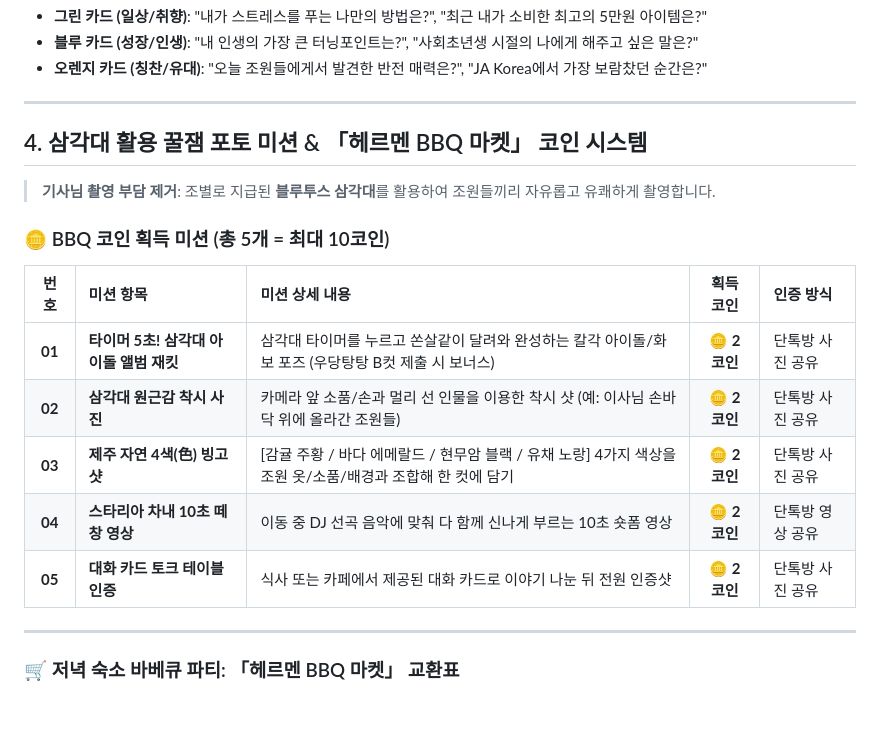
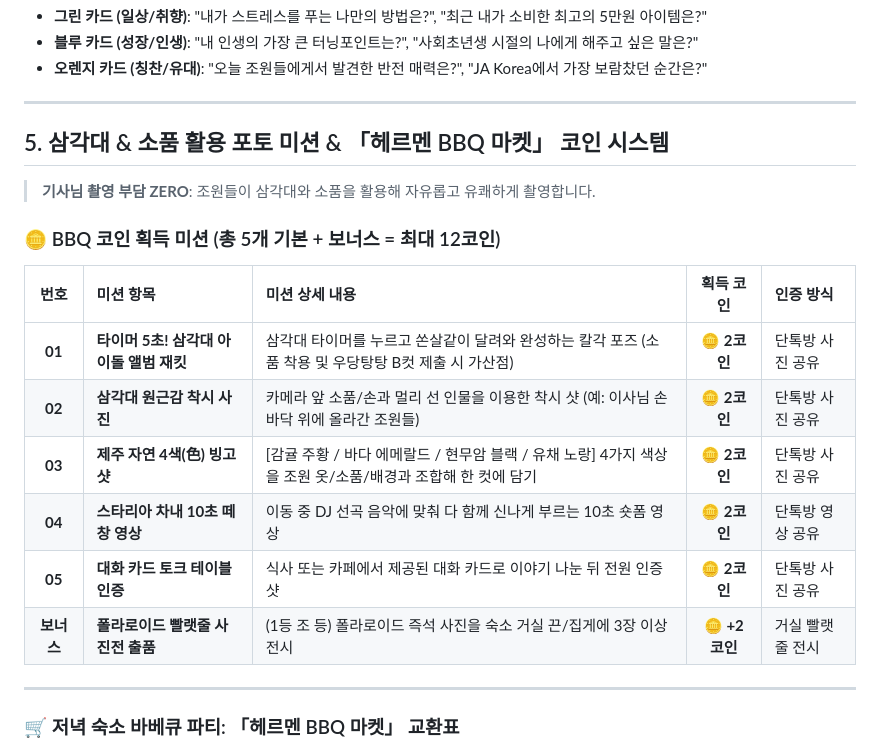
Before and after one commit to syc5032-code/ja-korea-jeju-workshop, a Markdown page: 2일차_조별_프로그램_기획안.md, the part around one of its changes. Rendered like a GitHub page; blank space fills up the shorter version.

```diff
--- a/2일차_조별_프로그램_기획안.md
+++ b/2일차_조별_프로그램_기획안.md
@@ -77,19 +99,20 @@
 
 ---
 
-## 4. 삼각대 활용 꿀잼 포토 미션 & 「헤르멘 BBQ 마켓」 코인 시스템
+## 5. 삼각대 & 소품 활용 포토 미션 & 「헤르멘 BBQ 마켓」 코인 시스템
 
-> **기사님 촬영 부담 제거**: 조별로 지급된 **블루투스 삼각대**를 활용하여 조원들끼리 자유롭고 유쾌하게 촬영합니다.
+> **기사님 촬영 부담 ZERO**: 조원들이 삼각대와 소품을 활용해 자유롭고 유쾌하게 촬영합니다.
 
-### 🪙 BBQ 코인 획득 미션 (총 5개 = 최대 10코인)
+### 🪙 BBQ 코인 획득 미션 (총 5개 기본 + 보너스 = 최대 12코인)
 
 | 번호 | 미션 항목 | 미션 상세 내용 | 획득 코인 | 인증 방식 |
 | :---: | :--- | :--- | :---: | :--- |
-| **01** | **타이머 5초! 삼각대 아이돌 앨범 재킷** | 삼각대 타이머를 누르고 쏜살같이 달려와 완성하는 칼각 아이돌/화보 포즈 (우당탕탕 B컷 제출 시 보너스) | 🪙 **2코인** | 단톡방 사진 공유 |
+| **01** | **타이머 5초! 삼각대 아이돌 앨범 재킷** | 삼각대 타이머를 누르고 쏜살같이 달려와 완성하는 칼각 포즈 (소품 착용 및 우당탕탕 B컷 제출 시 가산점) | 🪙 **2코인** | 단톡방 사진 공유 |
 | **02** | **삼각대 원근감 착시 사진** | 카메라 앞 소품/손과 멀리 선 인물을 이용한 착시 샷 (예: 이사님 손바닥 위에 올라간 조원들) | 🪙 **2코인** | 단톡방 사진 공유 |
 | **03** | **제주 자연 4색(色) 빙고 샷** | [감귤 주황 / 바다 에메랄드 / 현무암 블랙 / 유채 노랑] 4가지 색상을 조원 옷/소품/배경과 조합해 한 컷에 담기 | 🪙 **2코인** | 단톡방 사진 공유 |
 | **04** | **스타리아 차내 10초 떼창 영상** | 이동 중 DJ 선곡 음악에 맞춰 다 함께 신나게 부르는 10초 숏폼 영상 | 🪙 **2코인** | 단톡방 영상 공유 |
 | **05** | **대화 카드 토크 테이블 인증** | 식사 또는 카페에서 제공된 대화 카드로 이야기 나눈 뒤 전원 인증샷 | 🪙 **2코인** | 단톡방 사진 공유 |
+| **보너스** | **폴라로이드 빨랫줄 사진전 출품** | (1등 조 등) 폴라로이드 즉석 사진을 숙소 거실 끈/집게에 3장 이상 전시 | 🪙 **+2코인** | 거실 빨랫줄 전시 |
 
 ---
 
```
Also changed, not shown: other parts of 2일차_조별_프로그램_기획안.md (+40 -18 lines).
